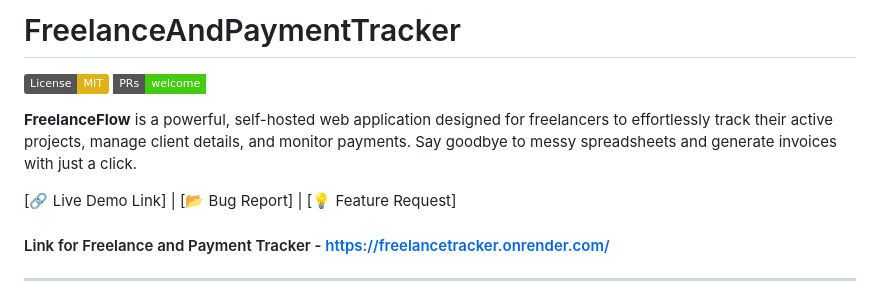
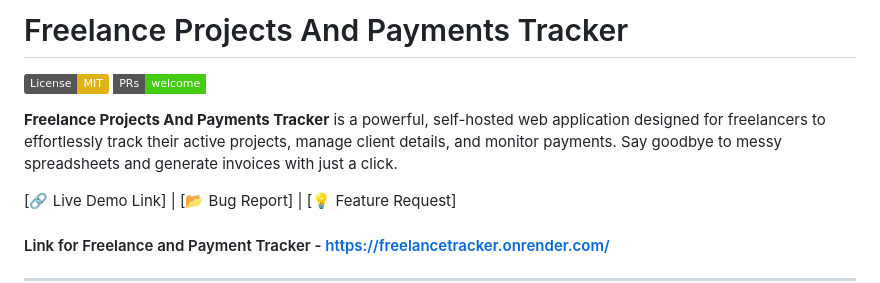
Before and after one commit to zicots7/FreelanceProjectsAndPaymentsTracker, a Markdown page: README.md, the part around the change. Rendered like a GitHub page; badges without logos.

Commit message:
Update README.md
Signed-off-by: Zico.T.S <54213045+zicots7@users.noreply.github.com>

```diff
--- a/README.md
+++ b/README.md
@@ -1,11 +1,11 @@
-# FreelanceAndPaymentTracker
+# Freelance Projects And Payments Tracker
 
 
 [![License: MIT](https://img.shields.io/badge/License-MIT-yellow.svg)](https://opensource.org/licenses/MIT)
 [![PRs Welcome](https://img.shields.io/badge/PRs-welcome-brightgreen.svg?style=flat-square)](http://makeapullrequest.com)
 
 
-**FreelanceFlow** is a powerful, self-hosted web application designed for freelancers to effortlessly track their active projects, manage client details, and monitor payments. Say goodbye to messy spreadsheets and generate invoices with just a click.
+**Freelance Projects And Payments Tracker** is a powerful, self-hosted web application designed for freelancers to effortlessly track their active projects, manage client details, and monitor payments. Say goodbye to messy spreadsheets and generate invoices with just a click.
 
 
 [🔗 Live Demo Link] | [📂 Bug Report] | [💡 Feature Request]
```
